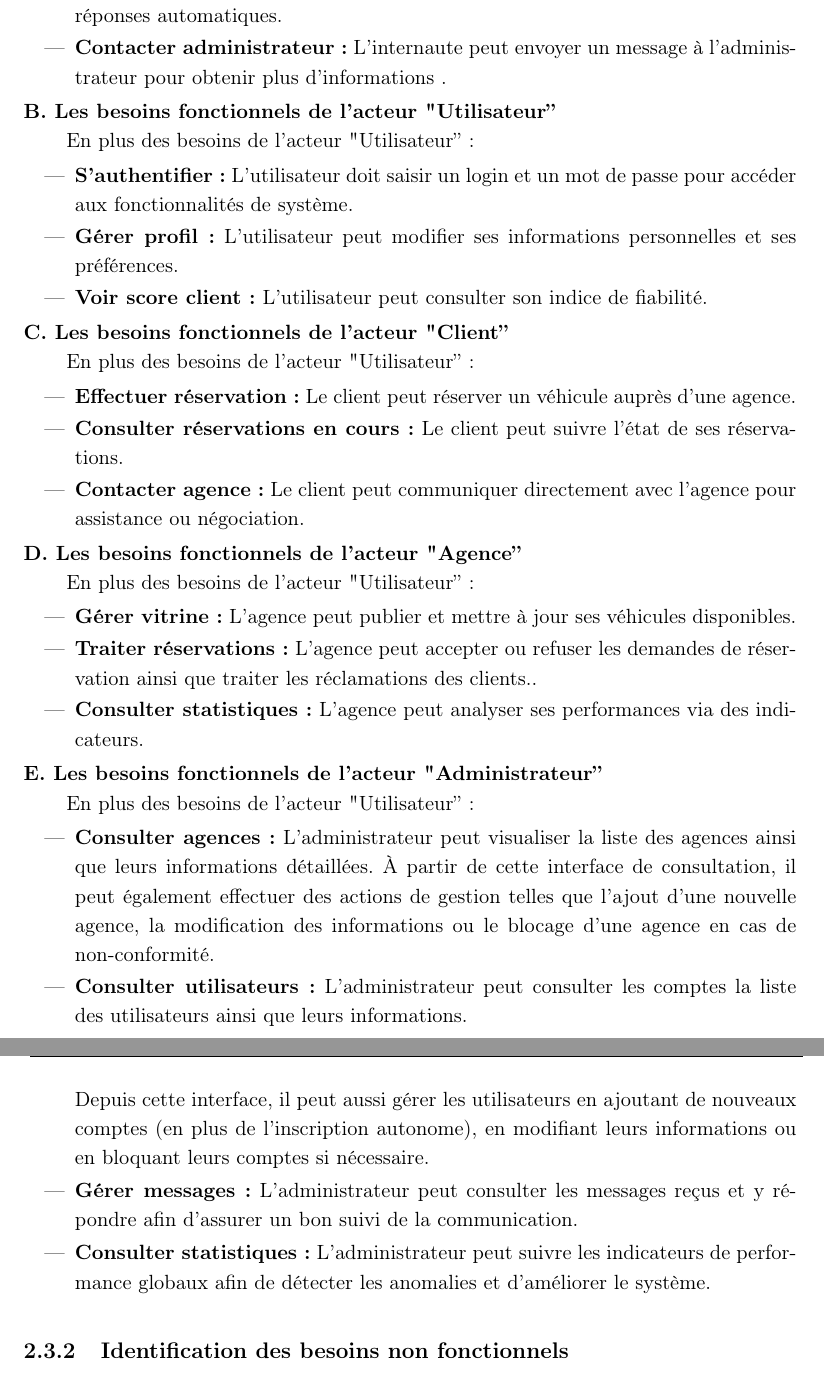
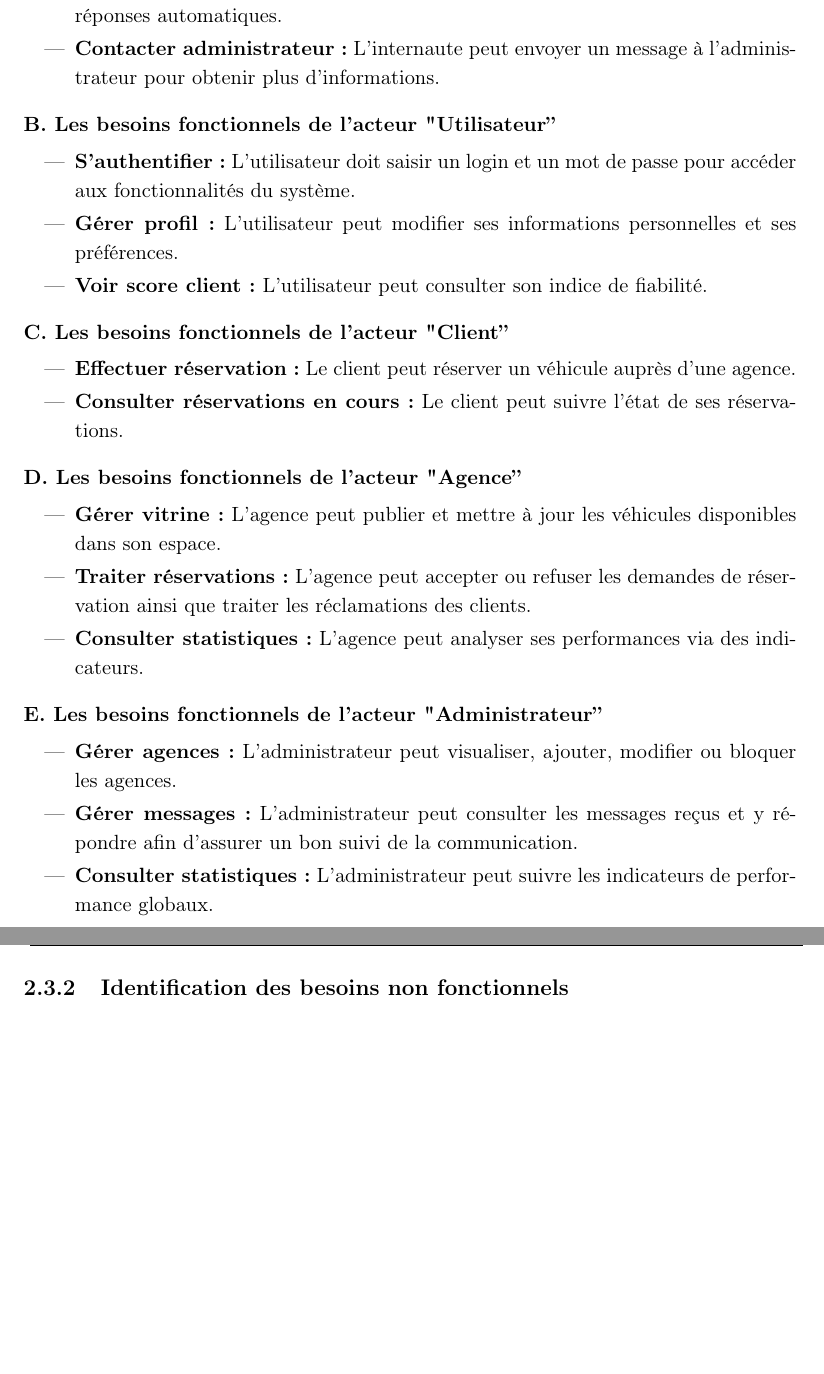
Before and after one commit to azizjrad/pfe, a LaTeX thesis (Thesis-report.tex, which reads Chapitres/Chapitre2.tex): two parts of pages 46 and 47 of 145, joined at a grey line, cut so that both start at the same text, the shorter picture padded with empty space. Compiled offline with pdfLaTeX.

Commit message:
Finalize chapitre edits: confirm 2.3.1 and minor fixes

```diff
--- a/Chapitres/Chapitre2.tex
+++ b/Chapitres/Chapitre2.tex
@@ -83,48 +82,45 @@ hiérarchisées et quantifiées sous la forme de valeurs de performance attendue
     \item \textbf{Interagir avec chatbot :} L'internaute peut poser des questions et
     obtenir des réponses automatiques.
     \item \textbf{Contacter administrateur :} L'internaute peut envoyer un message à
-    l'administrateur pour obtenir plus d’informations .
+    l'administrateur pour obtenir plus d’informations.
 \end{itemize}
 
-\textbf{B. Les besoins fonctionnels de l'acteur "Utilisateur''}\\
-\hspace*{0.8cm}En plus des besoins de l’acteur "Utilisateur'':
+\vspace{0.2cm}
+\noindent\textbf{B. Les besoins fonctionnels de l'acteur "Utilisateur''}
 \begin{itemize}
     \item \textbf{S'authentifier :} L'utilisateur doit saisir un login et un mot de
-    passe pour accéder aux fonctionnalités de système.
+    passe pour accéder aux fonctionnalités du système.
     \item \textbf{Gérer profil :} L'utilisateur peut modifier ses informations
     personnelles et ses préférences.
     \item \textbf{Voir score client :} L'utilisateur peut consulter son indice de
     fiabilité.
 \end{itemize}
 
-\textbf{C. Les besoins fonctionnels de l'acteur "Client''}\\
-\hspace*{0.8cm}En plus des besoins de l’acteur "Utilisateur'':
+\vspace{0.2cm}
+\noindent\textbf{C. Les besoins fonctionnels de l'acteur "Client''}
 \begin{itemize}
     \item \textbf{Effectuer réservation :} Le client peut réserver un véhicule
     auprès d'une agence.
     \item \textbf{Consulter réservations en cours :} Le client peut suivre l'état
     de ses réservations.
-    \item \textbf{Contacter agence :} Le client peut communiquer directement avec
-    l'agence pour assistance ou négociation.
 \end{itemize}
 
-\textbf{D. Les besoins fonctionnels de l'acteur "Agence''}\\
-\hspace*{0.8cm}En plus des besoins de l’acteur "Utilisateur'':
+\vspace{0.2cm}
+\noindent\textbf{D. Les besoins fonctionnels de l'acteur "Agence''}
 \begin{itemize}
-    \item \textbf{Gérer vitrine :} L'agence peut publier et mettre à jour ses
-    véhicules disponibles.
+    \item \textbf{Gérer vitrine :} L'agence peut publier et mettre à jour les
+    véhicules disponibles dans son espace.
     \item \textbf{Traiter réservations :} L'agence peut accepter ou refuser les
-    demandes de réservation ainsi que traiter les réclamations des clients..
+    demandes de réservation ainsi que traiter les réclamations des clients.
     \item \textbf{Consulter statistiques :} L'agence peut analyser ses performances via des indicateurs.
 \end{itemize}
 
-\textbf{E. Les besoins fonctionnels de l'acteur "Administrateur''}\\
-\hspace*{0.8cm}En plus des besoins de l’acteur "Utilisateur'':
+\vspace{0.2cm}
+\noindent\textbf{E. Les besoins fonctionnels de l'acteur "Administrateur''}
 \begin{itemize}
-    \item \textbf{Consulter agences :} L’administrateur peut visualiser la liste des agences ainsi que leurs informations détaillées. À partir de cette interface de consultation, il peut également effectuer des actions de gestion telles que l’ajout d’une nouvelle agence, la modification des informations ou le blocage d’une agence en cas de non-conformité.
-    \item \textbf{Consulter utilisateurs :} L’administrateur peut consulter les comptes la liste des utilisateurs ainsi que leurs informations. \\Depuis cette interface, il peut aussi gérer les utilisateurs en ajoutant de nouveaux comptes (en plus de l’inscription autonome), en modifiant leurs informations ou en bloquant leurs comptes si nécessaire.
+    \item \textbf{Gérer agences :} L’administrateur peut visualiser, ajouter, modifier ou bloquer les agences.
     \item \textbf{Gérer messages :} L’administrateur peut consulter les messages reçus et y répondre afin d’assurer un bon suivi de la communication.
-    \item \textbf{Consulter statistiques :} L’administrateur peut suivre les indicateurs de performance globaux afin de détecter les anomalies et d’améliorer le système.
+    \item \textbf{Consulter statistiques :} L’administrateur peut suivre les indicateurs de performance globaux.
 \end{itemize}
 
 %%%%%%%%%%%%%%%%%%%%%%%%%%%%%%%%%%%%%%%%%%%%%%%%%%%%%%%%%%%%%%%%%%%%%%%%%%%
```
Also changed, not shown: Chapitres/Chapitre1.tex (+5 -8 lines), Chapitres/Chapitre2.tex (6 more changed lines).
